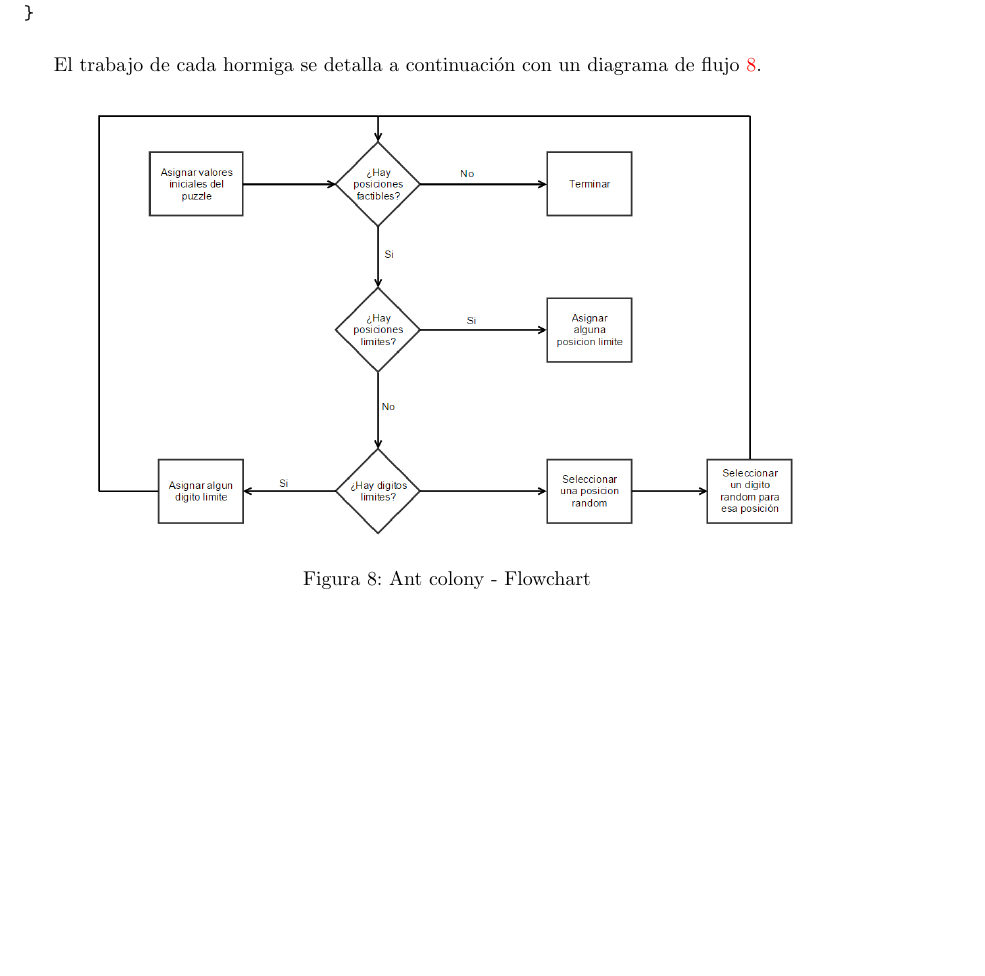
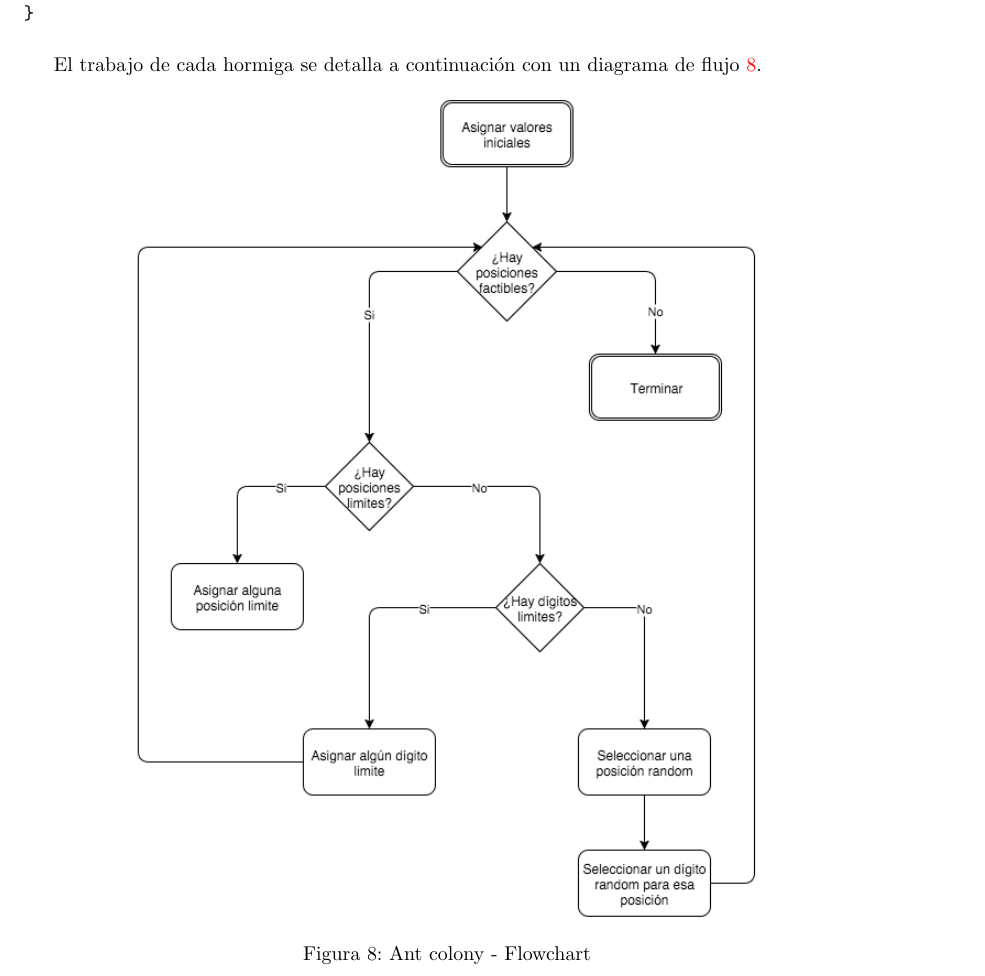
Before and after one commit to gdiodati/metaheuristicas, a LaTeX document (informe/tp.tex): part of page 14 of 17, cut so that both start at the same text, the shorter picture padded with empty space. Compiled offline with pdfLaTeX.

Commit message:
Update Latex with a new FlowChart

```diff
--- a/informe/tp.tex
+++ b/informe/tp.tex
@@ -584,7 +584,8 @@ El trabajo de cada hormiga se detalla a continuación con un diagrama de flujo \
 
 \begin{figure}[h]
 	\centering
-	\includegraphics[scale=0.45]{./img/trabajodehormiga.png}
+%	\includegraphics[scale=0.45]{./img/trabajodehormiga.png}
+	\includegraphics[scale=0.55]{./img/ant_workflow.png}
 	\caption{Ant colony - Flowchart}
 	\label{img:ants_flowchart}
 \end{figure}
```
Also changed, not shown: informe/img/ant_workflow.png (added).
